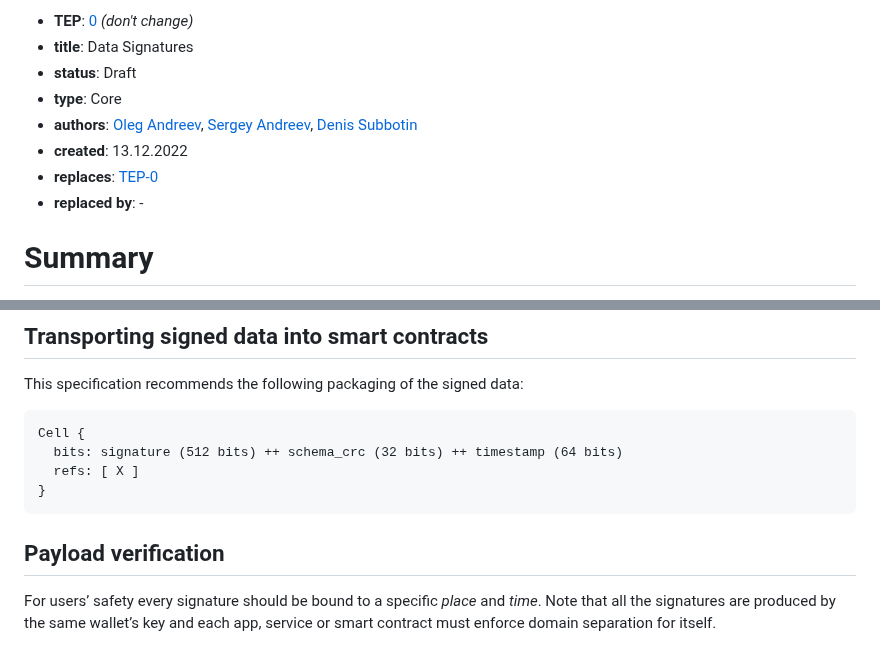
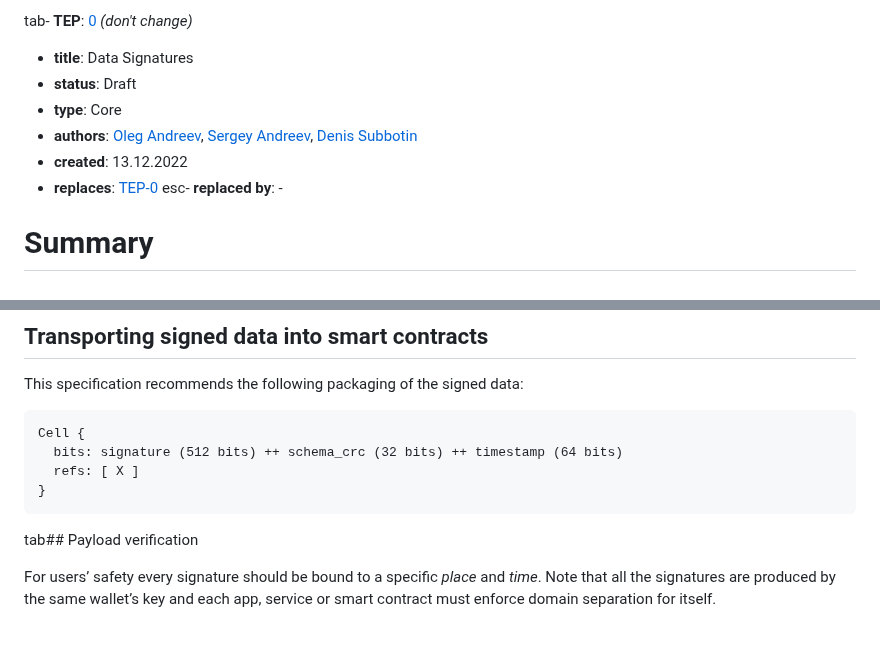
Before and after one commit to ton-blockchain/TEPs, a Markdown page: text/0000-data-signatures.md, 2 parts joined by grey strips. Rendered like a GitHub page.

Commit message:
Update 0000-data-signatures.md-yalan2ny

````diff
--- a/text/0000-data-signatures.md
+++ b/text/0000-data-signatures.md
@@ -1,11 +1,11 @@
-- **TEP**: [0](https://github.com/ton-blockchain/TEPs/pull/0) *(don't change)*
+tab- **TEP**: [0](https://github.com/ton-blockchain/TEPs/pull/0) *(don't change)*
 - **title**: Data Signatures
 - **status**: Draft
 - **type**: Core
 - **authors**: [Oleg Andreev](https://github.com/oleganza), [Sergey Andreev](https://github.com/siandreev), [Denis Subbotin](https://github.com/mr-tron)
 - **created**: 13.12.2022
 - **replaces**: [TEP-0](https://github.com/ton-blockchain/TEPs/blob/master/0000-template.md)
-- **replaced by**: -
+  esc- **replaced by**: -
 
 # Summary
 
@@ -88,7 +88,7 @@ Cell {
 ```
 
 
-## Payload verification
+tab## Payload verification
 
 For users’ safety every signature should be bound to a specific *place* and *time*. Note that all the signatures are produced by the same wallet’s key and each app, service or smart contract must enforce domain separation for itself.
 
````
